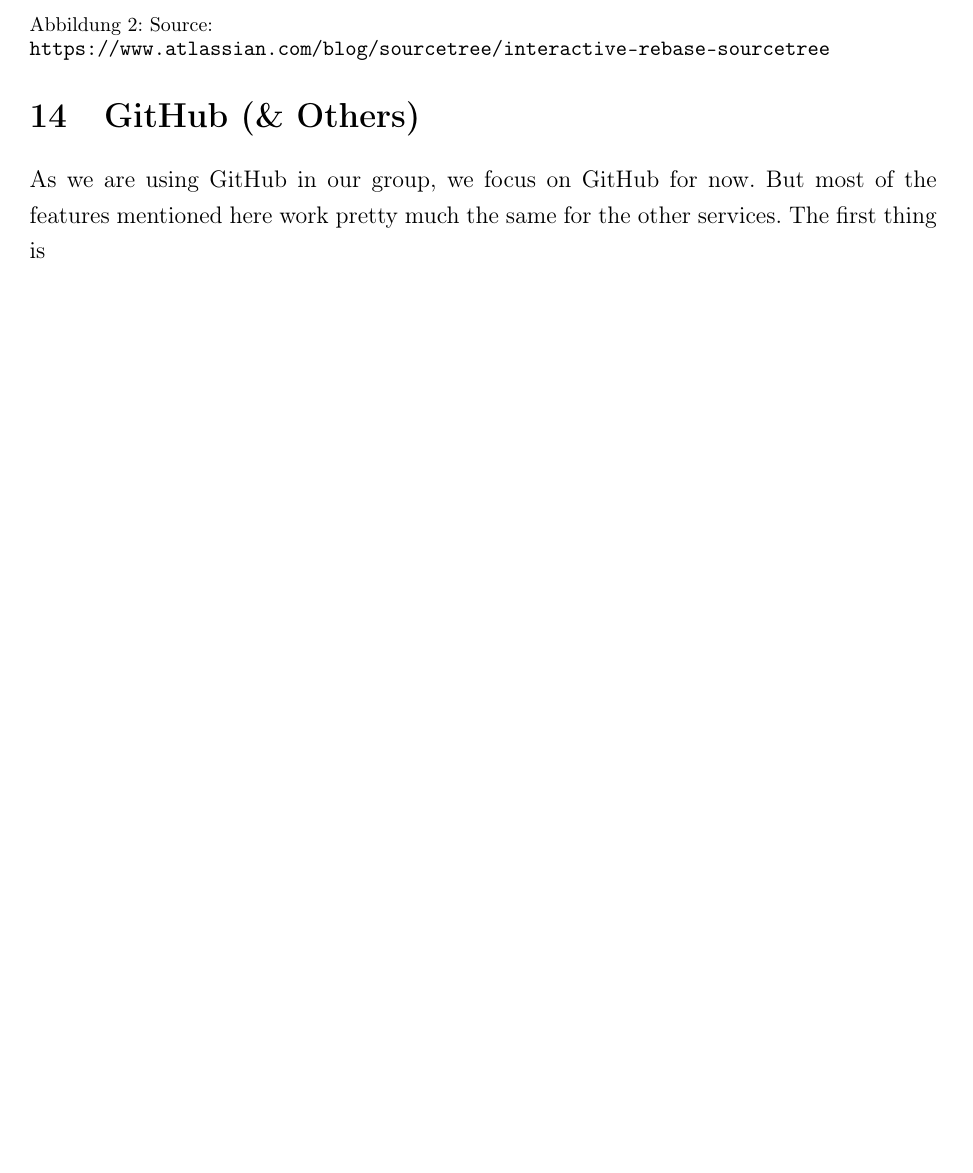
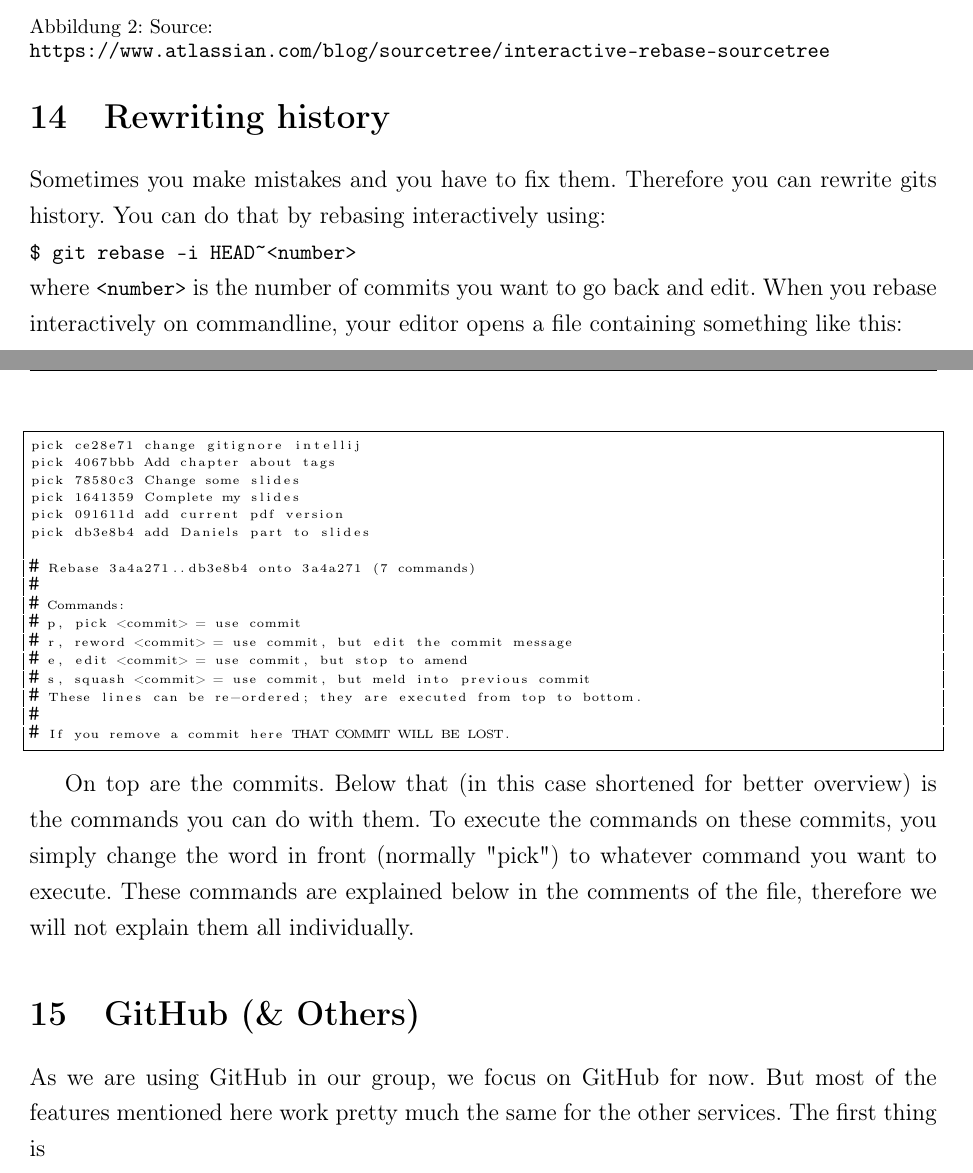
Before and after one commit to JP1998/Git-Github-Tutorial, a LaTeX document (Git Tutorial.tex): part of page 10 of 11 before the commit and two parts of pages 10 and 11 of 12 after it, the two joined at a grey line, cut so that both start at the same text, the shorter picture padded with empty space. Compiled offline with pdfLaTeX.

Commit message:
Add rebase -i to Tutorial

```diff
--- a/Git Tutorial.tex
+++ b/Git Tutorial.tex
@@ -347,6 +347,33 @@ $ git rebase <commit id / branch>
 
 		When typing this, git rolls back to the point where the two branches diverged, then applies all the commits that happened to the point you specified in your command and then tries to apply all the commits that happened on the current branch since it diverged. Again, if there are no conflicting changes, the rebase is successful and your branch can now be merged with the \lstinline|--ff-only| option, meaning all the changes will be copied over to the branch you are merging into without creating new commits.
 
+	\section {Rewriting history}
+
+	Sometimes you make mistakes and you have to fix them. Therefore you can rewrite gits history. You can do that by rebasing interactively using:\newline
+	\lstinline|$ git rebase -i HEAD~<number>|\newline
+	where \lstinline|<number>| is the number of commits you want to go back and edit. When you rebase interactively on commandline, your editor opens a file containing something like this:
+		\newpage
+		\begin{lstlisting}[basicstyle=\tiny]
+pick ce28e71 change gitignore intellij
+pick 4067bbb Add chapter about tags
+pick 78580c3 Change some slides
+pick 1641359 Complete my slides
+pick 091611d add current pdf version
+pick db3e8b4 add Daniels part to slides
+
+# Rebase 3a4a271..db3e8b4 onto 3a4a271 (7 commands)
+#
+# Commands:
+# p, pick <commit> = use commit
+# r, reword <commit> = use commit, but edit the commit message
+# e, edit <commit> = use commit, but stop to amend
+# s, squash <commit> = use commit, but meld into previous commit
+# These lines can be re-ordered; they are executed from top to bottom.
+#
+# If you remove a commit here THAT COMMIT WILL BE LOST.
+		\end{lstlisting}
+
+		On top are the commits. Below that (in this case shortened for better overview) is the commands you can do with them. To execute the commands on these commits, you simply change the word in front (normally "pick") to whatever command you want to execute. These commands are explained below in the comments of the file, therefore we will not explain them all individually.
 	\section{GitHub (\& Others)}
 
 		As we are using GitHub in our group, we focus on GitHub for now. But most of the features mentioned here work pretty much the same for the other services. The first thing is
```
Also changed, not shown: Git Tutorial.pdf.
